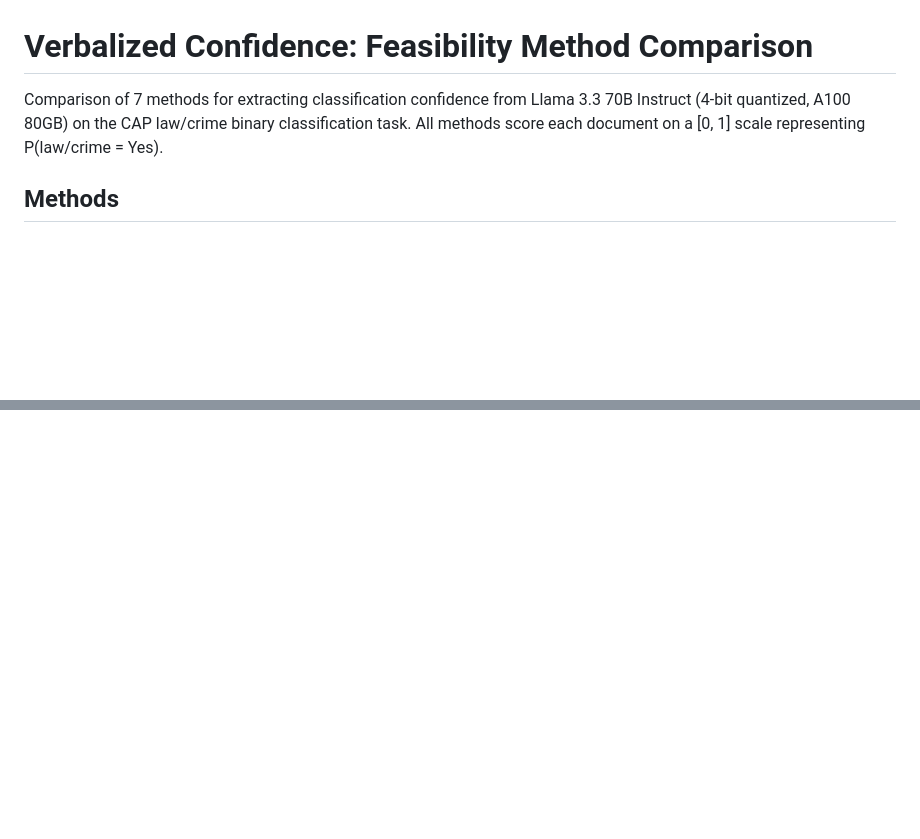
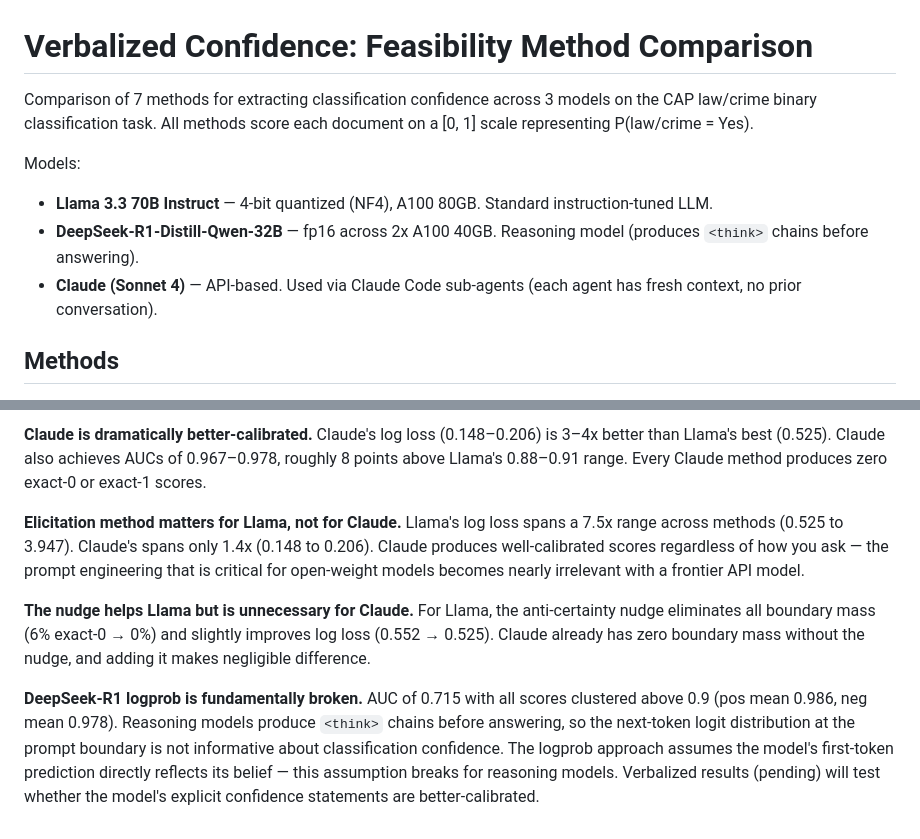
Before and after one commit to facebookresearch/multicalibrated_llm_measurement, a Markdown page: cap_analysis/feasibility_comparison.md, 2 parts joined by grey strips. Drawn GitHub-style; blank space fills up the shorter version.

```diff
--- a/cap_analysis/feasibility_comparison.md
+++ b/cap_analysis/feasibility_comparison.md
@@ -1,6 +1,11 @@
 # Verbalized Confidence: Feasibility Method Comparison
 
-Comparison of 7 methods for extracting classification confidence from Llama 3.3 70B Instruct (4-bit quantized, A100 80GB) on the CAP law/crime binary classification task. All methods score each document on a [0, 1] scale representing P(law/crime = Yes).
+Comparison of 7 methods for extracting classification confidence across 3 models on the CAP law/crime binary classification task. All methods score each document on a [0, 1] scale representing P(law/crime = Yes).
+
+Models:
+- **Llama 3.3 70B Instruct** — 4-bit quantized (NF4), A100 80GB. Standard instruction-tuned LLM.
+- **DeepSeek-R1-Distill-Qwen-32B** — fp16 across 2x A100 40GB. Reasoning model (produces `<think>` chains before answering).
+- **Claude (Sonnet 4)** — API-based. Used via Claude Code sub-agents (each agent has fresh context, no prior conversation).
 
 ## Methods
 
@@ -58,0 +113,7 @@ All evaluated on the 70B feasibility sample (~500 docs per method, ~10.4% law/cr
+**Claude is dramatically better-calibrated.** Claude's log loss (0.148–0.206) is 3–4x better than Llama's best (0.525). Claude also achieves AUCs of 0.967–0.978, roughly 8 points above Llama's 0.88–0.91 range. Every Claude method produces zero exact-0 or exact-1 scores.
+
+**Elicitation method matters for Llama, not for Claude.** Llama's log loss spans a 7.5x range across methods (0.525 to 3.947). Claude's spans only 1.4x (0.148 to 0.206). Claude produces well-calibrated scores regardless of how you ask — the prompt engineering that is critical for open-weight models becomes nearly irrelevant with a frontier API model.
+
+**The nudge helps Llama but is unnecessary for Claude.** For Llama, the anti-certainty nudge eliminates all boundary mass (6% exact-0 → 0%) and slightly improves log loss (0.552 → 0.525). Claude already has zero boundary mass without the nudge, and adding it makes negligible difference.
+
+**DeepSeek-R1 logprob is fundamentally broken.** AUC of 0.715 with all scores clustered above 0.9 (pos mean 0.986, neg mean 0.978). Reasoning models produce `<think>` chains before answering, so the next-token logit distribution at the prompt boundary is not informative about classification confidence. The logprob approach assumes the model's first-token prediction directly reflects its belief — this assumption breaks for reasoning models. Verbalized results (pending) will test whether the model's explicit confidence statements are better-calibrated.
```
Also changed, not shown: other parts of cap_analysis/feasibility_comparison.md (+49 -0 lines), context/feasibility_comparison.md (added, +165 -0 lines).
